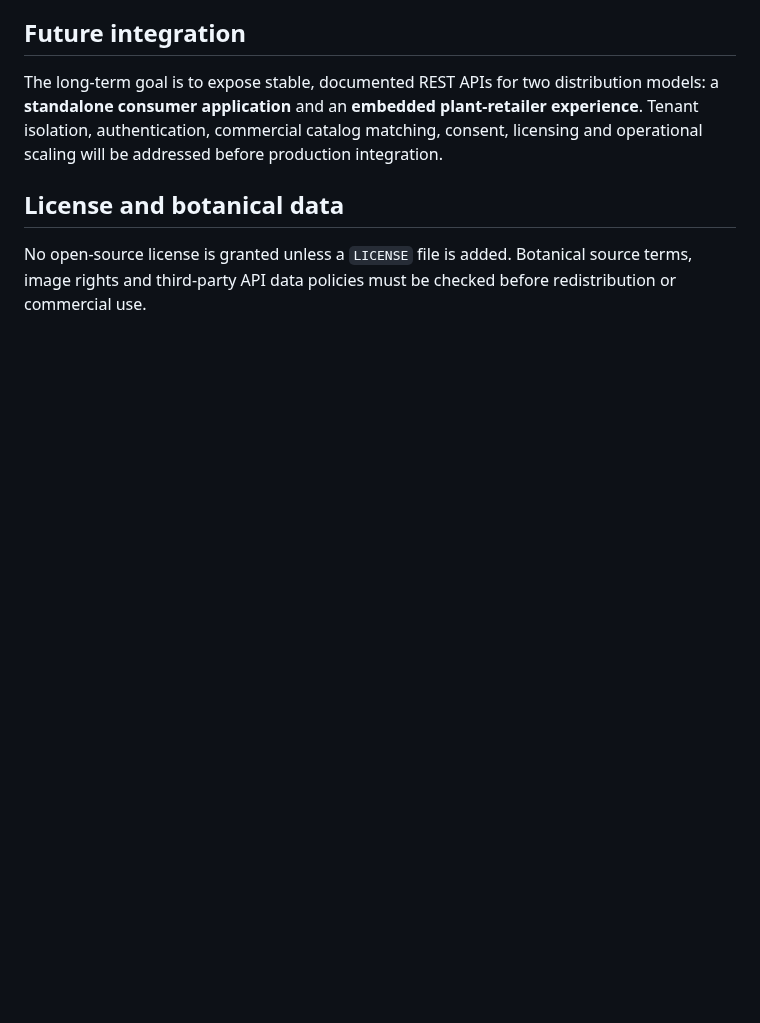
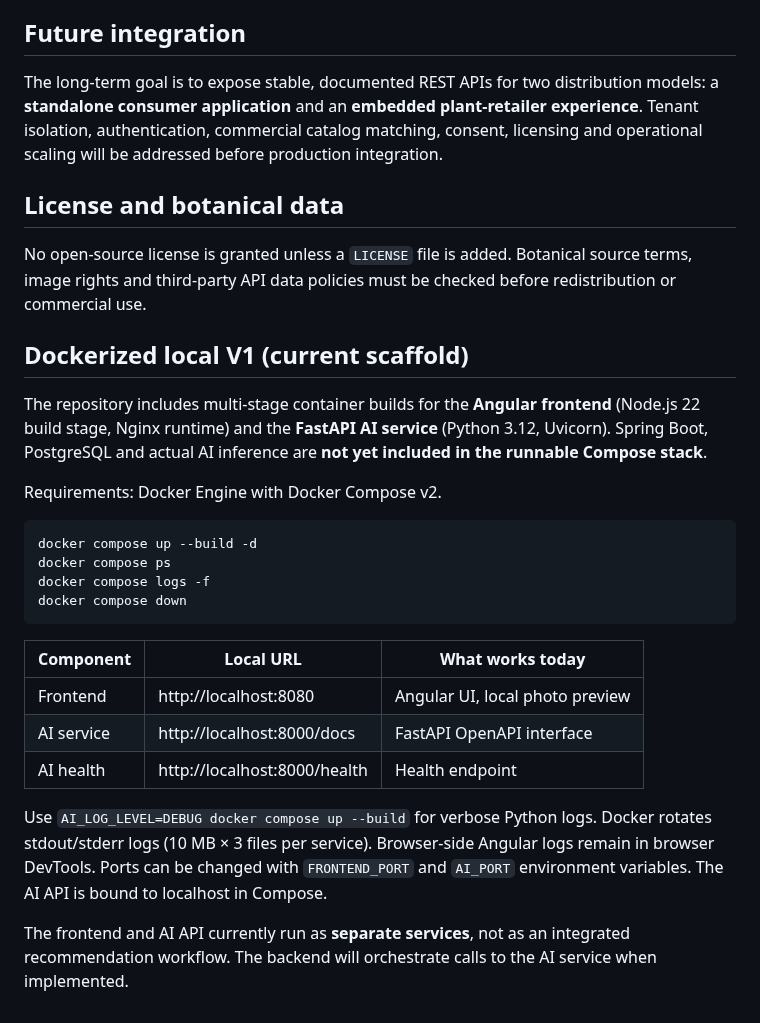
Before and after one commit to boonsuli/GardnAIze, a Markdown page: README.md, the part around the change. Drawn GitHub-style; blank space fills up the shorter version.

Commit message:
docs(docker): document container build and local operation

````diff
--- a/README.md
+++ b/README.md
@@ -77,3 +77,26 @@ The long-term goal is to expose stable, documented REST APIs for two distributio
 ## License and botanical data
 
 No open-source license is granted unless a `LICENSE` file is added. Botanical source terms, image rights and third-party API data policies must be checked before redistribution or commercial use.
+
+## Dockerized local V1 (current scaffold)
+
+The repository includes multi-stage container builds for the **Angular frontend** (Node.js 22 build stage, Nginx runtime) and the **FastAPI AI service** (Python 3.12, Uvicorn). Spring Boot, PostgreSQL and actual AI inference are **not yet included in the runnable Compose stack**.
+
+Requirements: Docker Engine with Docker Compose v2.
+
+```bash
+docker compose up --build -d
+docker compose ps
+docker compose logs -f
+docker compose down
+```
+
+| Component | Local URL | What works today |
+| --- | --- | --- |
+| Frontend | http://localhost:8080 | Angular UI, local photo preview |
+| AI service | http://localhost:8000/docs | FastAPI OpenAPI interface |
+| AI health | http://localhost:8000/health | Health endpoint |
+
+Use `AI_LOG_LEVEL=DEBUG docker compose up --build` for verbose Python logs. Docker rotates stdout/stderr logs (10 MB × 3 files per service). Browser-side Angular logs remain in browser DevTools. Ports can be changed with `FRONTEND_PORT` and `AI_PORT` environment variables. The AI API is bound to localhost in Compose.
+
+The frontend and AI API currently run as **separate services**, not as an integrated recommendation workflow. The backend will orchestrate calls to the AI service when implemented.
````
